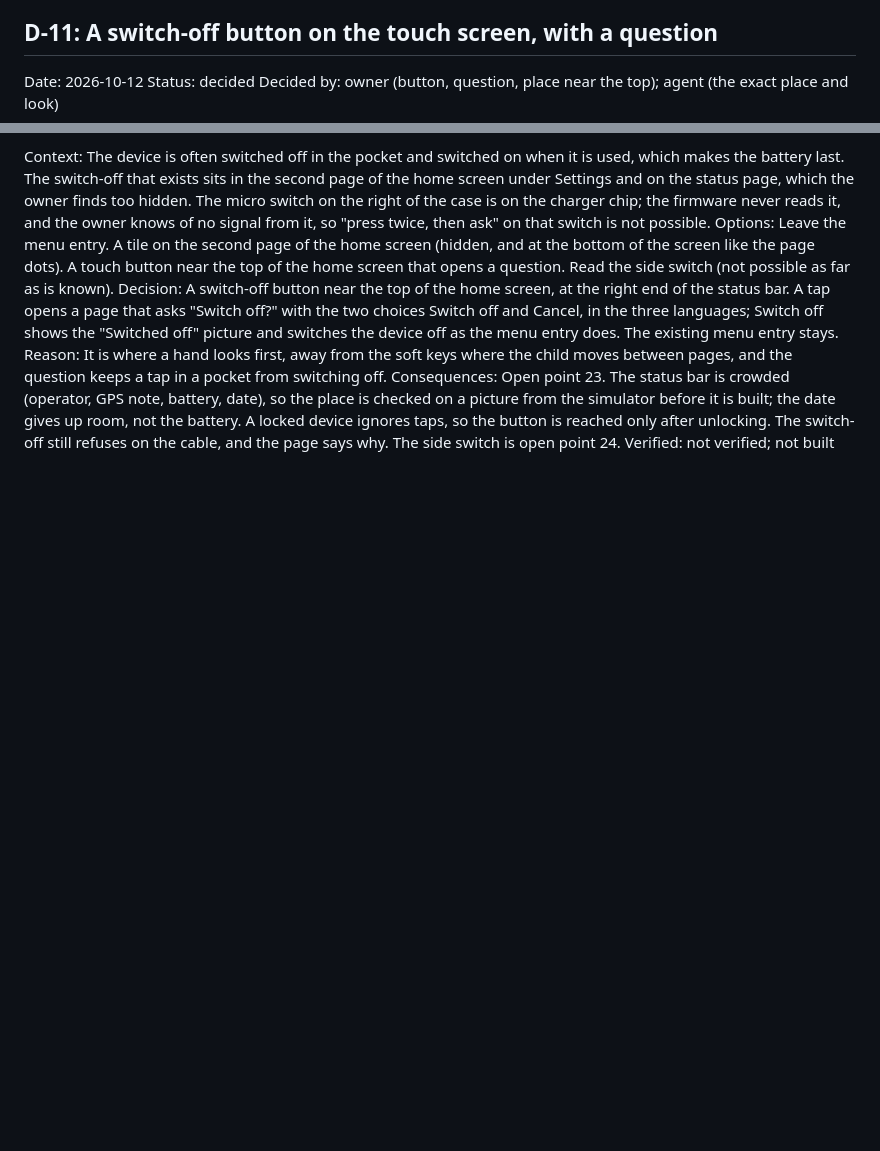
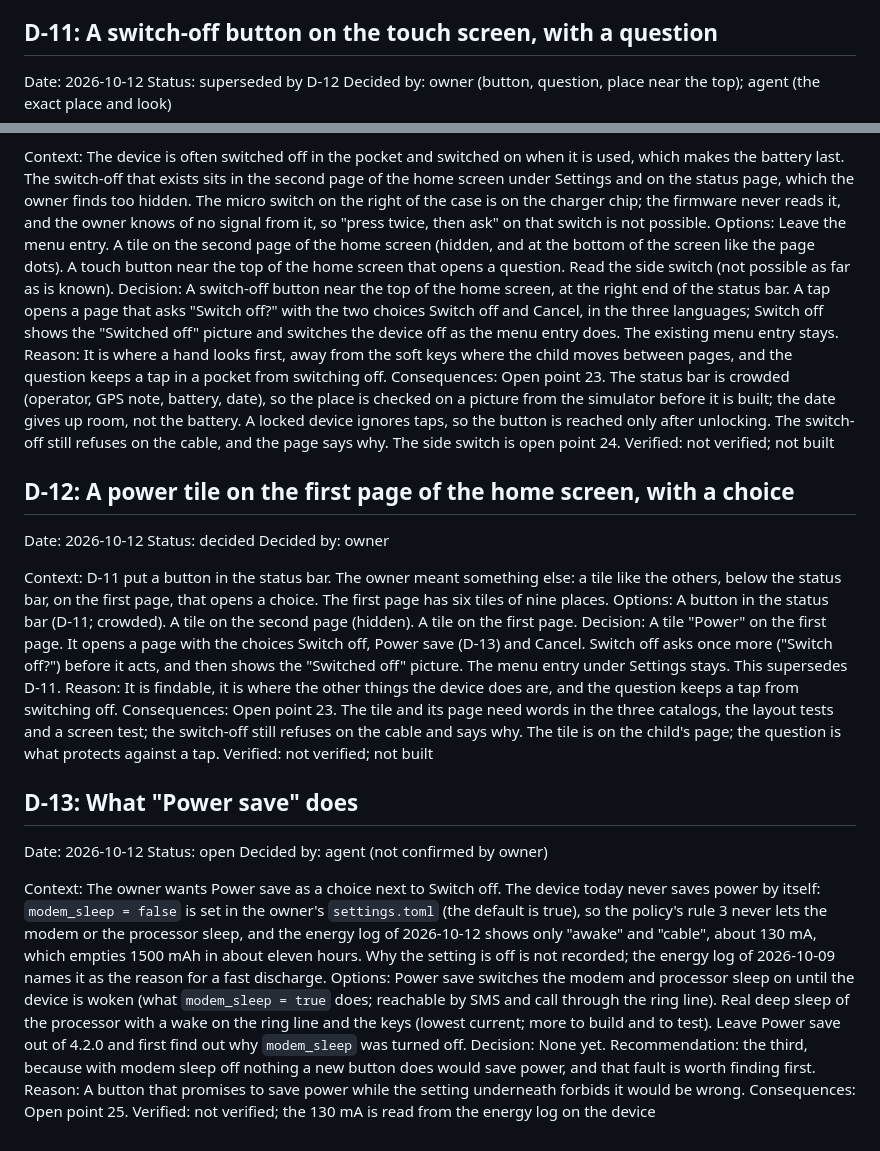
Before and after one commit to paulwilke/Phone-OS, a Markdown page: docs/decisions.md, 2 parts joined by grey strips. Drawn GitHub-style; blank space fills up the shorter version.

Commit message:
Log the power tile (D-12) and the open question of Power save (D-13); record two findings of the device diagnosis
Co-Authored-By: Claude Sonnet 5.5 <noreply@anthropic.com>

```diff
--- a/docs/decisions.md
+++ b/docs/decisions.md
@@ -135,7 +135,7 @@ Consequences: Open point 22 with its "done". The folding of 4.1.5 stays until PD
 Verified: not verified; not built
 
 ## D-11: A switch-off button on the touch screen, with a question
-Date: 2026-10-12   Status: decided
+Date: 2026-10-12   Status: superseded by D-12
 Decided by: owner (button, question, place near the top); agent (the exact place and look)
 
 Context: The device is often switched off in the pocket and switched on when it is used, which makes the battery last. The switch-off that exists sits in the second page of the home screen under Settings and on the status page, which the owner finds too hidden. The micro switch on the right of the case is on the charger chip; the firmware never reads it, and the owner knows of no signal from it, so "press twice, then ask" on that switch is not possible.
@@ -144,3 +144,25 @@ Decision: A switch-off button near the top of the home screen, at the right end
 Reason: It is where a hand looks first, away from the soft keys where the child moves between pages, and the question keeps a tap in a pocket from switching off.
 Consequences: Open point 23. The status bar is crowded (operator, GPS note, battery, date), so the place is checked on a picture from the simulator before it is built; the date gives up room, not the battery. A locked device ignores taps, so the button is reached only after unlocking. The switch-off still refuses on the cable, and the page says why. The side switch is open point 24.
 Verified: not verified; not built
+
+## D-12: A power tile on the first page of the home screen, with a choice
+Date: 2026-10-12   Status: decided
+Decided by: owner
+
+Context: D-11 put a button in the status bar. The owner meant something else: a tile like the others, below the status bar, on the first page, that opens a choice. The first page has six tiles of nine places.
+Options: A button in the status bar (D-11; crowded). A tile on the second page (hidden). A tile on the first page.
+Decision: A tile "Power" on the first page. It opens a page with the choices Switch off, Power save (D-13) and Cancel. Switch off asks once more ("Switch off?") before it acts, and then shows the "Switched off" picture. The menu entry under Settings stays. This supersedes D-11.
+Reason: It is findable, it is where the other things the device does are, and the question keeps a tap from switching off.
+Consequences: Open point 23. The tile and its page need words in the three catalogs, the layout tests and a screen test; the switch-off still refuses on the cable and says why. The tile is on the child's page; the question is what protects against a tap.
+Verified: not verified; not built
+
+## D-13: What "Power save" does
+Date: 2026-10-12   Status: open
+Decided by: agent (not confirmed by owner)
+
+Context: The owner wants Power save as a choice next to Switch off. The device today never saves power by itself: `modem_sleep = false` is set in the owner's `settings.toml` (the default is true), so the policy's rule 3 never lets the modem or the processor sleep, and the energy log of 2026-10-12 shows only "awake" and "cable", about 130 mA, which empties 1500 mAh in about eleven hours. Why the setting is off is not recorded; the energy log of 2026-10-09 names it as the reason for a fast discharge.
+Options: Power save switches the modem and processor sleep on until the device is woken (what `modem_sleep = true` does; reachable by SMS and call through the ring line). Real deep sleep of the processor with a wake on the ring line and the keys (lowest current; more to build and to test). Leave Power save out of 4.2.0 and first find out why `modem_sleep` was turned off.
+Decision: None yet. Recommendation: the third, because with modem sleep off nothing a new button does would save power, and that fault is worth finding first.
+Reason: A button that promises to save power while the setting underneath forbids it would be wrong.
+Consequences: Open point 25.
+Verified: not verified; the 130 mA is read from the energy log on the device
```
Also changed, not shown: docs/open-points.md (+3 -1 lines).
